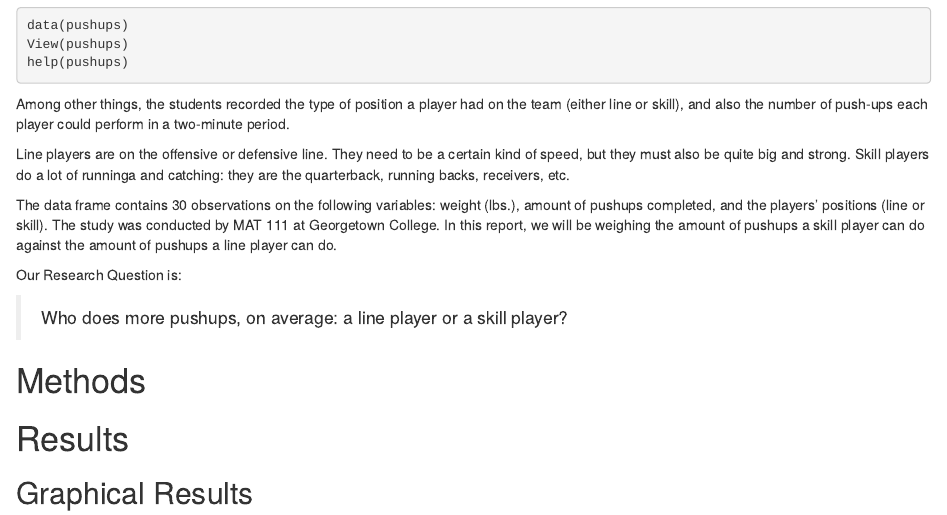
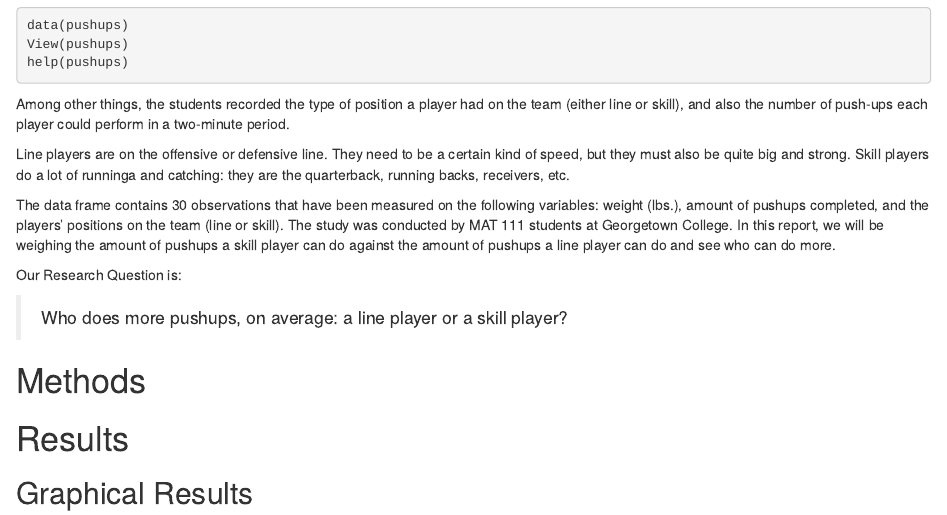
Before and after one commit to jhartney/who-does-more-pushups, an R Markdown document (DAR-Patterns_in_data.Rmd): the page in a window 1100 px wide, from 240 px down. Rendered offline with R 4.5, knitr and Pandoc, with nearby package versions.

Commit message:
edit intro msg

```diff
--- a/DAR-Patterns_in_data.Rmd
+++ b/DAR-Patterns_in_data.Rmd
@@ -26,7 +26,7 @@ Among other things, the students recorded the type of position a player had on t
 
 Line players are on the offensive or defensive line.  They need to be a certain kind of speed, but they must also be quite big and strong.  Skill players do a lot of runninga and catching:  they are the quarterback, running backs, receivers, etc.
 
-The data frame contains 30 observations on the following variables: weight (lbs.), amount of pushups completed, and the players' positions (line or skill). The study was conducted by MAT 111 at Georgetown College. In this report, we will be weighing the amount of pushups a skill player can do against the amount of pushups a line player can do.
+The data frame contains 30 observations that have been measured on the following variables: weight (lbs.), amount of pushups completed, and the players' positions on the team (line or skill). The study was conducted by MAT 111 students at Georgetown College. In this report, we will be weighing the amount of pushups a skill player can do against the amount of pushups a line player can do and see who can do more.
 
 Our Research Question is:
 
```
